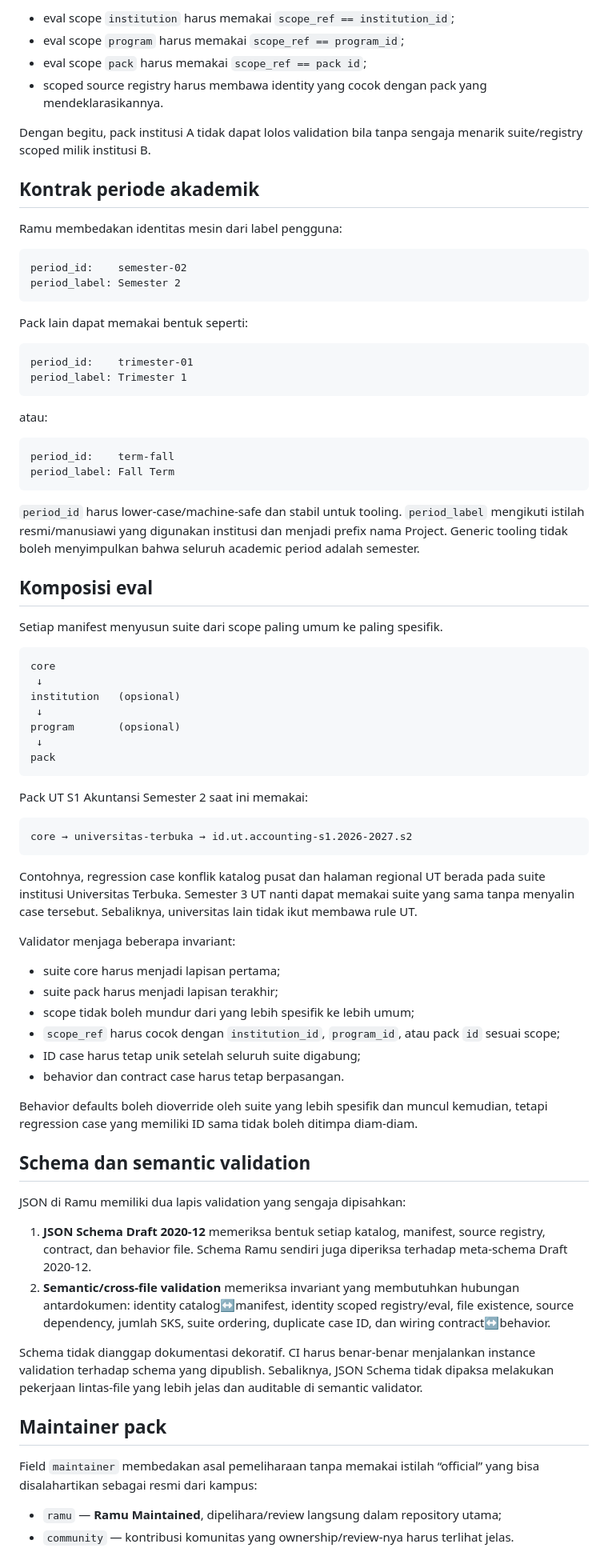
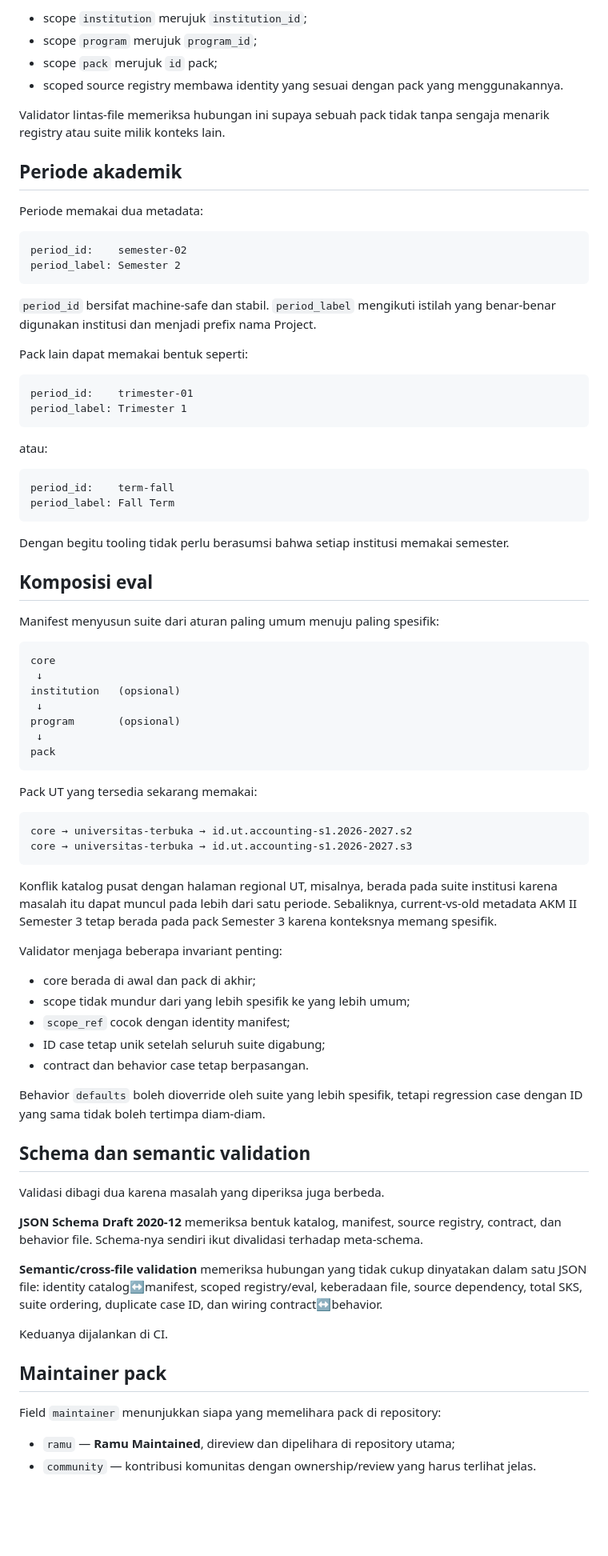
Before and after one commit to man612/ramu, a Markdown page: docs/ARAH-PROYEK.md, the part around one of its changes. Shown at 80% size. GitHub-like rendering; blank space fills up the shorter version.

````diff
--- a/docs/ARAH-PROYEK.md
+++ b/docs/ARAH-PROYEK.md
@@ -66,19 +71,21 @@ Identity tersebut menjadi trust boundary untuk komposisi data:
 
-- eval scope `institution` harus memakai `scope_ref == institution_id`;
-- eval scope `program` harus memakai `scope_ref == program_id`;
-- eval scope `pack` harus memakai `scope_ref == pack id`;
-- scoped source registry harus membawa identity yang cocok dengan pack yang mendeklarasikannya.
+- scope `institution` merujuk `institution_id`;
+- scope `program` merujuk `program_id`;
+- scope `pack` merujuk `id` pack;
+- scoped source registry membawa identity yang sesuai dengan pack yang menggunakannya.
 
-Dengan begitu, pack institusi A tidak dapat lolos validation bila tanpa sengaja menarik suite/registry scoped milik institusi B.
+Validator lintas-file memeriksa hubungan ini supaya sebuah pack tidak tanpa sengaja menarik registry atau suite milik konteks lain.
 
-## Kontrak periode akademik
+## Periode akademik
 
-Ramu membedakan identitas mesin dari label pengguna:
+Periode memakai dua metadata:
 
 ```text
 period_id:    semester-02
 period_label: Semester 2
 ```
+
+`period_id` bersifat machine-safe dan stabil. `period_label` mengikuti istilah yang benar-benar digunakan institusi dan menjadi prefix nama Project.
 
 Pack lain dapat memakai bentuk seperti:
 
@@ -94,11 +101,11 @@ period_id:    term-fall
 period_label: Fall Term
 ```
 
-`period_id` harus lower-case/machine-safe dan stabil untuk tooling. `period_label` mengikuti istilah resmi/manusiawi yang digunakan institusi dan menjadi prefix nama Project. Generic tooling tidak boleh menyimpulkan bahwa seluruh academic period adalah semester.
+Dengan begitu tooling tidak perlu berasumsi bahwa setiap institusi memakai semester.
 
 ## Komposisi eval
 
-Setiap manifest menyusun suite dari scope paling umum ke paling spesifik.
+Manifest menyusun suite dari aturan paling umum menuju paling spesifik:
 
 ```text
 core
@@ -110,38 +117,39 @@ program       (opsional)
 pack
 ```
 
-Pack UT S1 Akuntansi Semester 2 saat ini memakai:
+Pack UT yang tersedia sekarang memakai:
 
 ```text
 core → universitas-terbuka → id.ut.accounting-s1.2026-2027.s2
+core → universitas-terbuka → id.ut.accounting-s1.2026-2027.s3
 ```
 
-Contohnya, regression case konflik katalog pusat dan halaman regional UT berada pada suite institusi Universitas Terbuka. Semester 3 UT nanti dapat memakai suite yang sama tanpa menyalin case tersebut. Sebaliknya, universitas lain tidak ikut membawa rule UT.
+Konflik katalog pusat dengan halaman regional UT, misalnya, berada pada suite institusi karena masalah itu dapat muncul pada lebih dari satu periode. Sebaliknya, current-vs-old metadata AKM II Semester 3 tetap berada pada pack Semester 3 karena konteksnya memang spesifik.
 
-Validator menjaga beberapa invariant:
+Validator menjaga beberapa invariant penting:
 
-- suite core harus menjadi lapisan pertama;
-- suite pack harus menjadi lapisan terakhir;
-- scope tidak boleh mundur dari yang lebih spesifik ke lebih umum;
-- `scope_ref` harus cocok dengan `institution_id`, `program_id`, atau pack `id` sesuai scope;
-- ID case harus tetap unik setelah seluruh suite digabung;
-- behavior dan contract case harus tetap berpasangan.
+- core berada di awal dan pack di akhir;
+- scope tidak mundur dari yang lebih spesifik ke yang lebih umum;
+- `scope_ref` cocok dengan identity manifest;
+- ID case tetap unik setelah seluruh suite digabung;
+- contract dan behavior case tetap berpasangan.
 
-Behavior defaults boleh dioverride oleh suite yang lebih spesifik dan muncul kemudian, tetapi regression case yang memiliki ID sama tidak boleh ditimpa diam-diam.
+Behavior `defaults` boleh dioverride oleh suite yang lebih spesifik, tetapi regression case dengan ID yang sama tidak boleh tertimpa diam-diam.
 
 ## Schema dan semantic validation
 
-JSON di Ramu memiliki dua lapis validation yang sengaja dipisahkan:
+Validasi dibagi dua karena masalah yang diperiksa juga berbeda.
 
-1. **JSON Schema Draft 2020-12** memeriksa bentuk setiap katalog, manifest, source registry, contract, dan behavior file. Schema Ramu sendiri juga diperiksa terhadap meta-schema Draft 2020-12.
-2. **Semantic/cross-file validation** memeriksa invariant yang membutuhkan hubungan antardokumen: identity catalog↔manifest, identity scoped registry/eval, file existence, source dependency, jumlah SKS, suite ordering, duplicate case ID, dan wiring contract↔behavior.
+**JSON Schema Draft 2020-12** memeriksa bentuk katalog, manifest, source registry, contract, dan behavior file. Schema-nya sendiri ikut divalidasi terhadap meta-schema.
 
-Schema tidak dianggap dokumentasi dekoratif. CI harus benar-benar menjalankan instance validation terhadap schema yang dipublish. Sebaliknya, JSON Schema tidak dipaksa melakukan pekerjaan lintas-file yang lebih jelas dan auditable di semantic validator.
+**Semantic/cross-file validation** memeriksa hubungan yang tidak cukup dinyatakan dalam satu JSON file: identity catalog↔manifest, scoped registry/eval, keberadaan file, source dependency, total SKS, suite ordering, duplicate case ID, dan wiring contract↔behavior.
+
+Keduanya dijalankan di CI.
 
 ## Maintainer pack
 
-Field `maintainer` membedakan asal pemeliharaan tanpa memakai istilah “official” yang bisa disalahartikan sebagai resmi dari kampus:
+Field `maintainer` menunjukkan siapa yang memelihara pack di repository:
 
-- `ramu` — **Ramu Maintained**, dipelihara/review langsung dalam repository utama;
-- `community` — kontribusi komunitas yang ownership/review-nya harus terlihat jelas.
+- `ramu` — **Ramu Maintained**, direview dan dipelihara di repository utama;
+- `community` — kontribusi komunitas dengan ownership/review yang harus terlihat jelas.
 
````
Also changed, not shown: other parts of docs/ARAH-PROYEK.md (+63 -58 lines).
